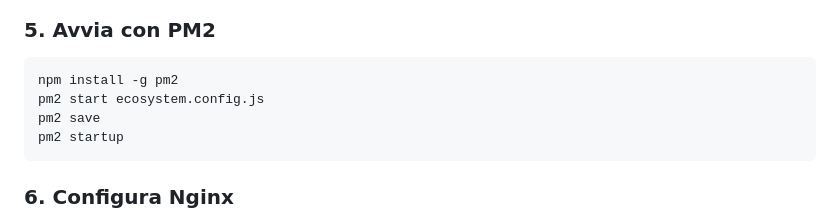
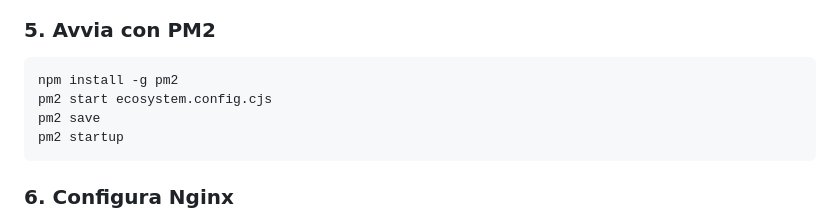
Before and after one commit to crispinto-dev/voicetranslator, a Markdown page: README.md, the part around the change. Rendered like a GitHub page.

Commit message:
Update README with .cjs extension

````diff
--- a/README.md
+++ b/README.md
@@ -186,7 +186,7 @@ Questo comando crea la cartella `dist/` con i file bundlati da Vite.
 
 ```bash
 npm install -g pm2
-pm2 start ecosystem.config.js
+pm2 start ecosystem.config.cjs
 pm2 save
 pm2 startup
 ```
````
